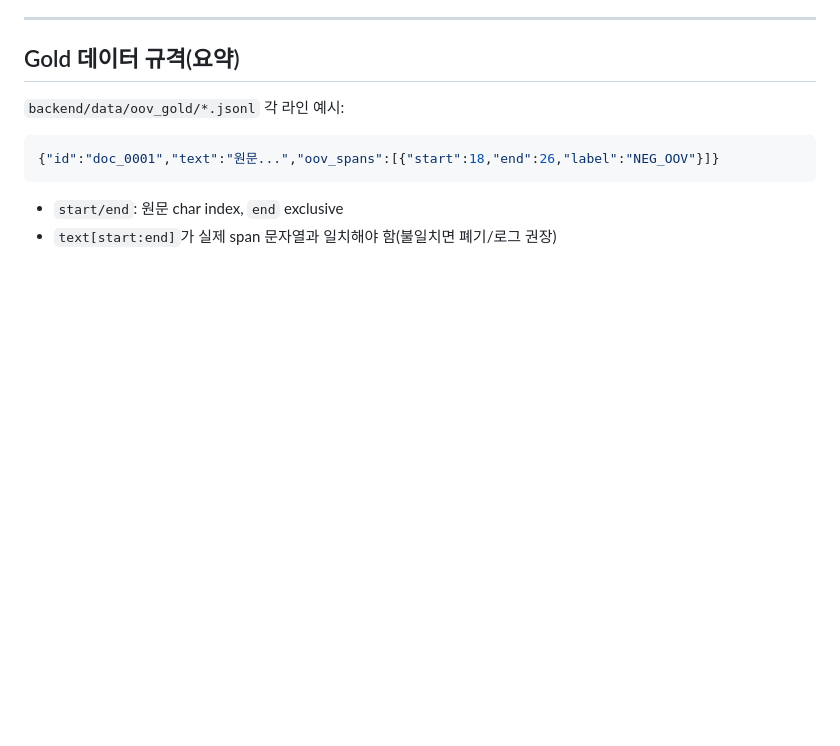
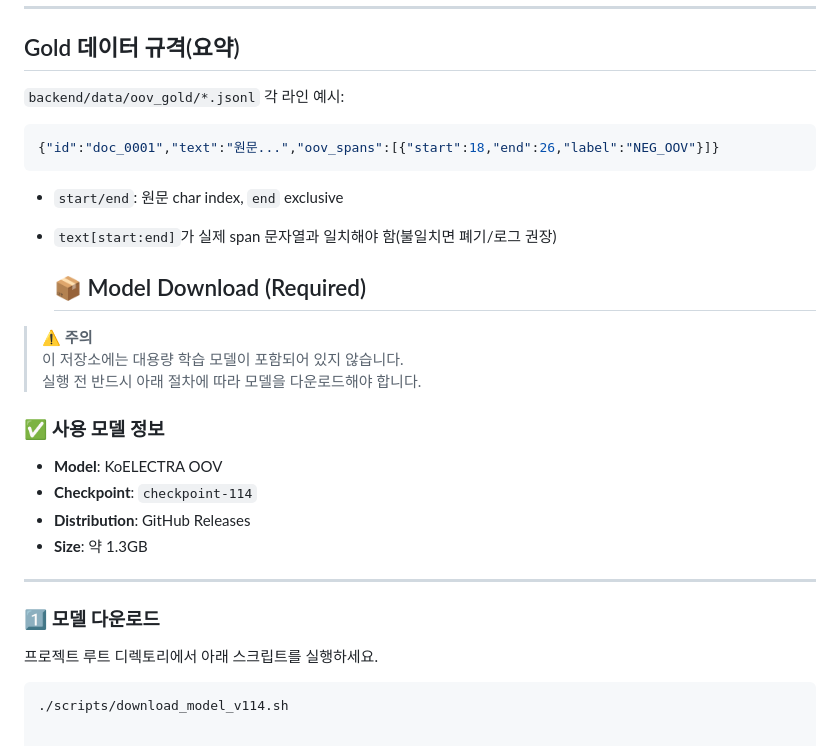
Before and after one commit to seonananana/emotion_analyzer, a Markdown page: README.md, the part around the change. GitHub-like rendering; blank space fills up the shorter version.

````diff
--- a/README.md
+++ b/README.md
@@ -307,3 +307,23 @@ emotion_analyzer/
 
 - `start/end`: 원문 char index, `end` exclusive
 - `text[start:end]`가 실제 span 문자열과 일치해야 함(불일치면 폐기/로그 권장)
+
+  ## 📦 Model Download (Required)
+
+> ⚠️ **주의**
+> 이 저장소에는 대용량 학습 모델이 포함되어 있지 않습니다.
+> 실행 전 반드시 아래 절차에 따라 모델을 다운로드해야 합니다.
+
+### ✅ 사용 모델 정보
+- **Model**: KoELECTRA OOV
+- **Checkpoint**: `checkpoint-114`
+- **Distribution**: GitHub Releases
+- **Size**: 약 1.3GB
+
+---
+
+### 1️⃣ 모델 다운로드
+프로젝트 루트 디렉토리에서 아래 스크립트를 실행하세요.
+
+```bash
+./scripts/download_model_v114.sh
````
